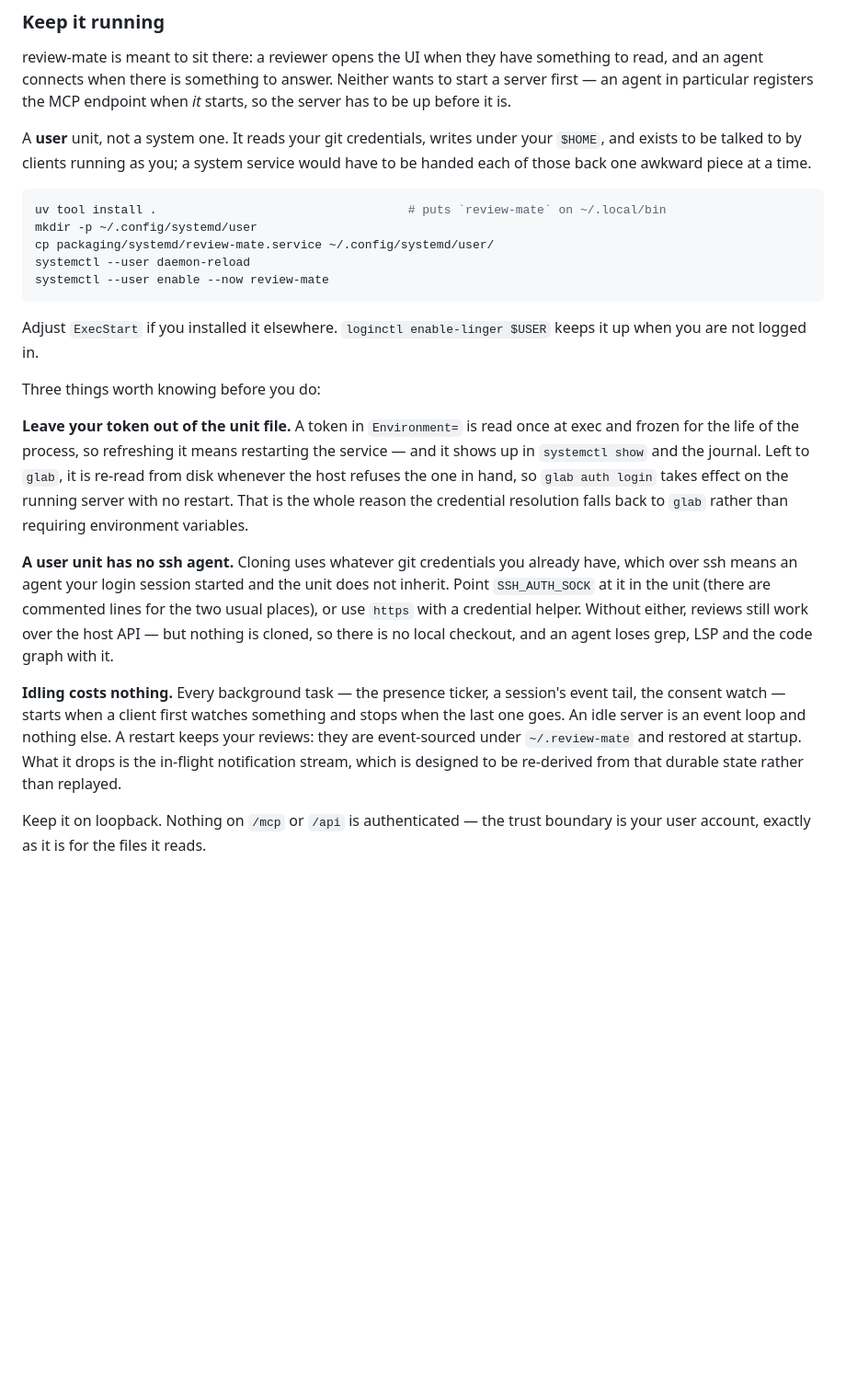
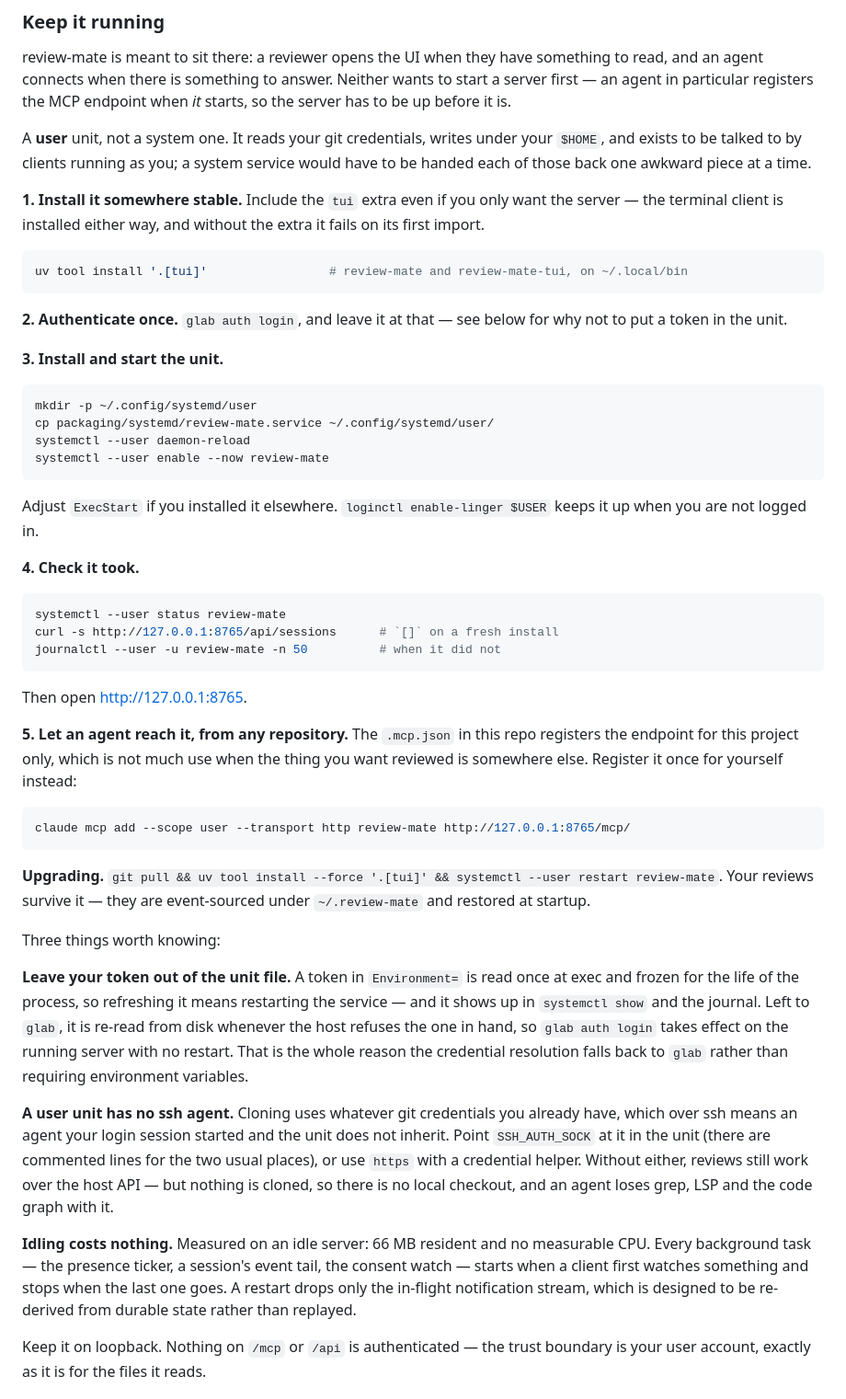
Before and after one commit to Joacchim/review-mate-prototype, a Markdown page: README.md, the part around one of its changes. Shown at 92% size. Drawn GitHub-style; blank space fills up the shorter version.

Commit message:
docs: make keeping it running a walkthrough, not an explanation
The section said why a user unit is the right shape and left the reader to
assemble the steps. It is now the steps — install, authenticate, install the
unit, check it took, let an agent reach it — with the explanation after, where
it belongs for someone who has already got it working.

Two things found by running the commands rather than writing them.

`uv tool install .` ships `review-mate-tui` and not the extra it needs, so the
terminal client fails on its first import. The install line asks for `[tui]`
even when only the server is wanted, because the executable is there either way
and a traceback is a poor way to discover that.

And `.mcp.json` registers the endpoint for the project it sits in, which is no
use at all for the case that motivated the local-branch review: the branch you
want read is somewhere else. Registering it once at user scope is now a step,
and the section that said "no `claude mcp add` needed" says which case it meant.

Co-Authored-By: Claude Opus 5 <noreply@anthropic.com>

````diff
--- a/README.md
+++ b/README.md
@@ -147,8 +147,19 @@ A **user** unit, not a system one. It reads your git credentials, writes under y
 exists to be talked to by clients running as you; a system service would have to be handed each of
 those back one awkward piece at a time.
 
+**1. Install it somewhere stable.** Include the `tui` extra even if you only want the server — the
+terminal client is installed either way, and without the extra it fails on its first import.
+
 ```bash
-uv tool install .                                   # puts `review-mate` on ~/.local/bin
+uv tool install '.[tui]'                 # review-mate and review-mate-tui, on ~/.local/bin
+```
+
+**2. Authenticate once.** `glab auth login`, and leave it at that — see below for why not to put a
+token in the unit.
+
+**3. Install and start the unit.**
+
+```bash
 mkdir -p ~/.config/systemd/user
 cp packaging/systemd/review-mate.service ~/.config/systemd/user/
 systemctl --user daemon-reload
@@ -158,7 +169,28 @@ systemctl --user enable --now review-mate
 Adjust `ExecStart` if you installed it elsewhere. `loginctl enable-linger $USER` keeps it up when
 you are not logged in.
 
-Three things worth knowing before you do:
+**4. Check it took.**
+
+```bash
+systemctl --user status review-mate
+curl -s http://127.0.0.1:8765/api/sessions      # `[]` on a fresh install
+journalctl --user -u review-mate -n 50          # when it did not
+```
+
+Then open <http://127.0.0.1:8765>.
+
+**5. Let an agent reach it, from any repository.** The `.mcp.json` in this repo registers the
+endpoint for this project only, which is not much use when the thing you want reviewed is somewhere
+else. Register it once for yourself instead:
+
+```bash
+claude mcp add --scope user --transport http review-mate http://127.0.0.1:8765/mcp/
+```
+
+**Upgrading.** `git pull && uv tool install --force '.[tui]' && systemctl --user restart review-mate`.
+Your reviews survive it — they are event-sourced under `~/.review-mate` and restored at startup.
+
+Three things worth knowing:
 
 **Leave your token out of the unit file.** A token in `Environment=` is read once at exec and
 frozen for the life of the process, so refreshing it means restarting the service — and it shows up
@@ -173,11 +205,10 @@ at it in the unit (there are commented lines for the two usual places), or use `
 credential helper. Without either, reviews still work over the host API — but nothing is cloned, so
 there is no local checkout, and an agent loses grep, LSP and the code graph with it.
 
-**Idling costs nothing.** Every background task — the presence ticker, a session's event tail, the
-consent watch — starts when a client first watches something and stops when the last one goes. An
-idle server is an event loop and nothing else. A restart keeps your reviews: they are event-sourced
-under `~/.review-mate` and restored at startup. What it drops is the in-flight notification stream,
-which is designed to be re-derived from that durable state rather than replayed.
+**Idling costs nothing.** Measured on an idle server: 66 MB resident and no measurable CPU. Every
+background task — the presence ticker, a session's event tail, the consent watch — starts when a
+client first watches something and stops when the last one goes. A restart drops only the in-flight
+notification stream, which is designed to be re-derived from durable state rather than replayed.
 
 Keep it on loopback. Nothing on `/mcp` or `/api` is authenticated — the trust boundary is your user
 account, exactly as it is for the files it reads.
````
Also changed, not shown: other parts of README.md (+8 -4 lines).
